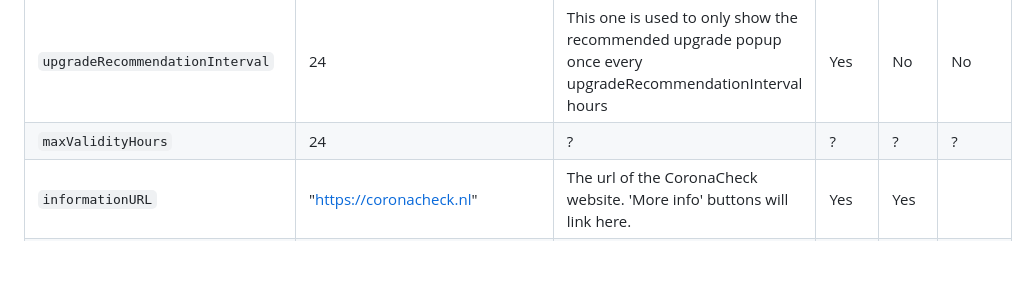
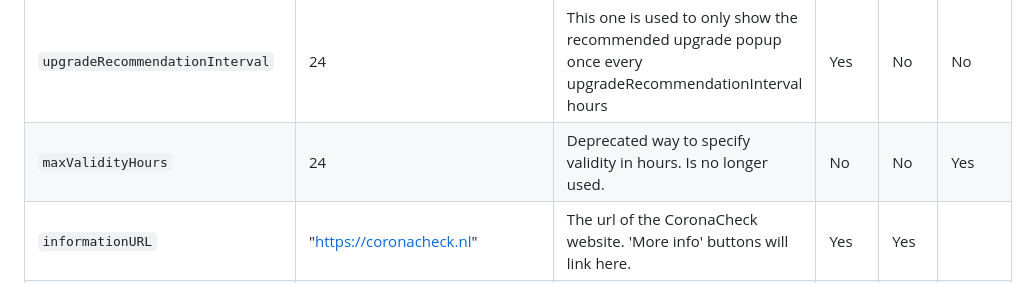
Before and after one commit to minvws/nl-covid19-coronacheck-app-coordination, a Markdown page: docs/App Configs.md, the part around the change. Drawn GitHub-style; blank space fills up the shorter version.

Commit message:
Deprecated maxValidityHours

```diff
--- a/docs/App Configs.md
+++ b/docs/App Configs.md
@@ -17,7 +17,7 @@ Setting | Example | Description | Apps | Web | Depre<br/>cated?
 `configTTL`| 2419200 |The 'time to live' (in seconds) tells the app how old a configuration may be. If the app has no way to refresh the config and the config is older than this, the user will get a message telling them to go online first.|Yes|?|
 `configMinimumIntervalSeconds`| 43200 |The minimum amount of seconds that must be between two config fetches. The app will opportunistically refresh its config when you open it and there's a connection, unless the config was fetched less than this amount of seconds ago.|Yes|?|
 `upgradeRecommendationInterval`| 24 |This one is used to only show the recommended upgrade popup once every upgradeRecommendationInterval hours|Yes|No|No
-`maxValidityHours`| 24 |?|?|?|?
+`maxValidityHours`| 24 |Deprecated way to specify validity in hours. Is no longer used.|No|No|Yes
 `informationURL`| "https://coronacheck.nl" |The url of the CoronaCheck website. 'More info' buttons will link here.|Yes|Yes|
 `requireUpdateBefore`| 1620781181 |If there's a required upgrade, this setting indicates by when the user should upgrade. If this is in the future, then the message telling the user their app is too old will be postponed until this moment, and they will only get a warning first|Yes|No|
 `ggdEnabled`| true |This setting indicates whether the integration with GGD (for vaccination/test/recovery retrieval) is enabled. When turning this off, the app will not contact the GGD servers.|Yes|?|
```
